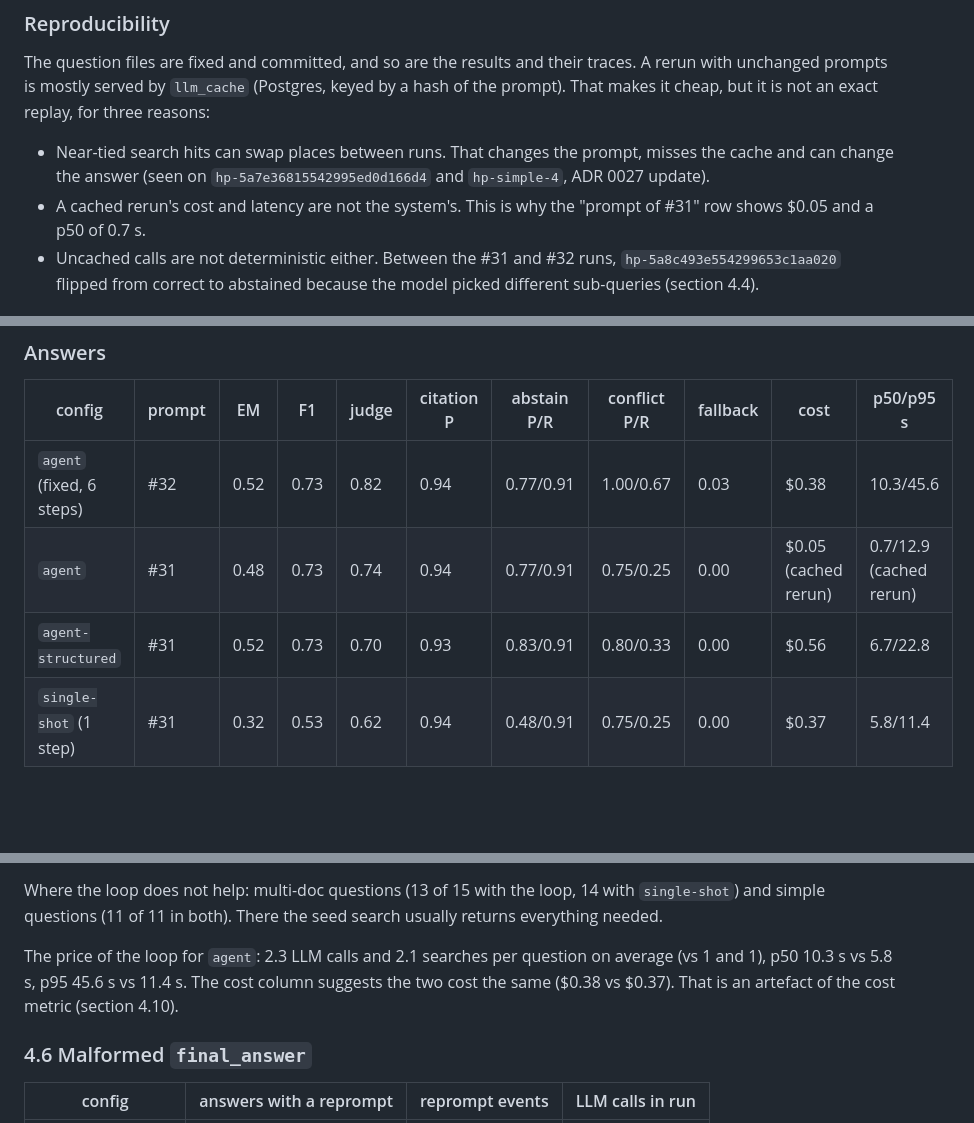
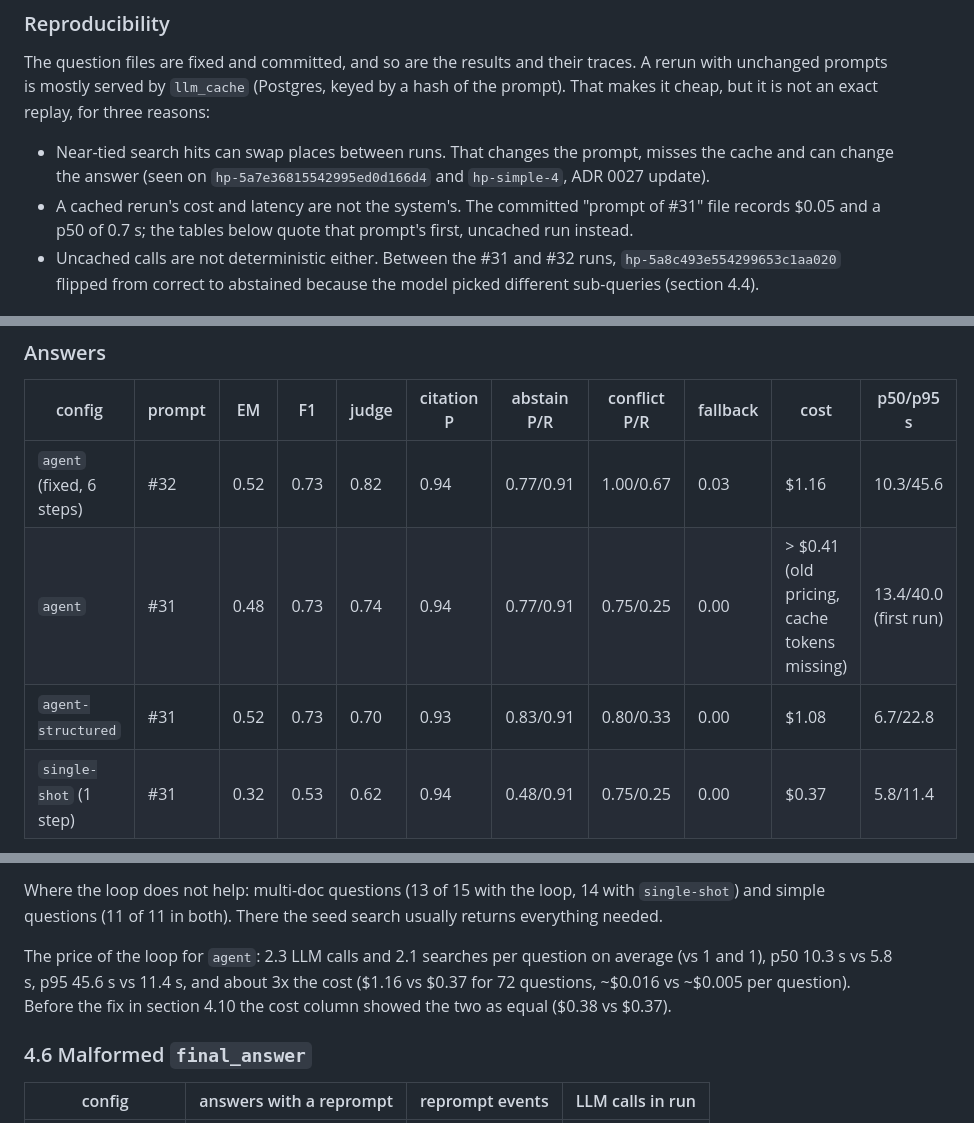
Before and after one commit to Pro100Sergosha/investigation-engine, a Markdown page: EVALUATION.md, 3 parts joined by grey strips. Rendered like a GitHub page; blank space fills up the shorter version.

```diff
--- a/EVALUATION.md
+++ b/EVALUATION.md
@@ -146,8 +149,9 @@ That makes it cheap, but it is not an exact replay, for three reasons:
 - Near-tied search hits can swap places between runs. That changes the prompt, misses the cache
   and can change the answer (seen on `hp-5a7e36815542995ed0d166d4` and `hp-simple-4`, ADR 0027
   update).
-- A cached rerun's cost and latency are not the system's. This is why the "prompt of #31" row
-  shows $0.05 and a p50 of 0.7 s.
+- A cached rerun's cost and latency are not the system's. The committed "prompt of #31" file
+  records $0.05 and a p50 of 0.7 s; the tables below quote that prompt's first, uncached run
+  instead.
 - Uncached calls are not deterministic either. Between the #31 and #32 runs,
   `hp-5a8c493e554299653c1aa020` flipped from correct to abstained because the model picked
   different sub-queries (section 4.4).
@@ -234,9 +238,9 @@ Reading these tables:
 
 | config | prompt | EM | F1 | judge | citation P | abstain P/R | conflict P/R | fallback | cost | p50/p95 s |
 |---|---|---|---|---|---|---|---|---|---|---|
-| `agent` (fixed, 6 steps) | #32 | 0.52 | 0.73 | 0.82 | 0.94 | 0.77/0.91 | 1.00/0.67 | 0.03 | $0.38 | 10.3/45.6 |
-| `agent` | #31 | 0.48 | 0.73 | 0.74 | 0.94 | 0.77/0.91 | 0.75/0.25 | 0.00 | $0.05 (cached rerun) | 0.7/12.9 (cached rerun) |
-| `agent-structured` | #31 | 0.52 | 0.73 | 0.70 | 0.93 | 0.83/0.91 | 0.80/0.33 | 0.00 | $0.56 | 6.7/22.8 |
+| `agent` (fixed, 6 steps) | #32 | 0.52 | 0.73 | 0.82 | 0.94 | 0.77/0.91 | 1.00/0.67 | 0.03 | $1.16 | 10.3/45.6 |
+| `agent` | #31 | 0.48 | 0.73 | 0.74 | 0.94 | 0.77/0.91 | 0.75/0.25 | 0.00 | > $0.41 (old pricing, cache tokens missing) | 13.4/40.0 (first run) |
+| `agent-structured` | #31 | 0.52 | 0.73 | 0.70 | 0.93 | 0.83/0.91 | 0.80/0.33 | 0.00 | $1.08 | 6.7/22.8 |
 | `single-shot` (1 step) | #31 | 0.32 | 0.53 | 0.62 | 0.94 | 0.48/0.91 | 0.75/0.25 | 0.00 | $0.37 | 5.8/11.4 |
 
 The same scores as counts:
@@ -460,8 +466,9 @@ and simple questions (11 of 11 in both). There the seed search usually returns e
 needed.
 
 The price of the loop for `agent`: 2.3 LLM calls and 2.1 searches per question on average (vs 1
-and 1), p50 10.3 s vs 5.8 s, p95 45.6 s vs 11.4 s. The cost column suggests the two cost the same
-($0.38 vs $0.37). That is an artefact of the cost metric (section 4.10).
+and 1), p50 10.3 s vs 5.8 s, p95 45.6 s vs 11.4 s, and about 3x the cost ($1.16 vs $0.37 for
+72 questions, ~$0.016 vs ~$0.005 per question). Before the fix in section 4.10 the cost column
+showed the two as equal ($0.38 vs $0.37).
 
 ### 4.6 Malformed `final_answer`
 
```
Also changed, not shown: other parts of EVALUATION.md (+54 -33 lines).
